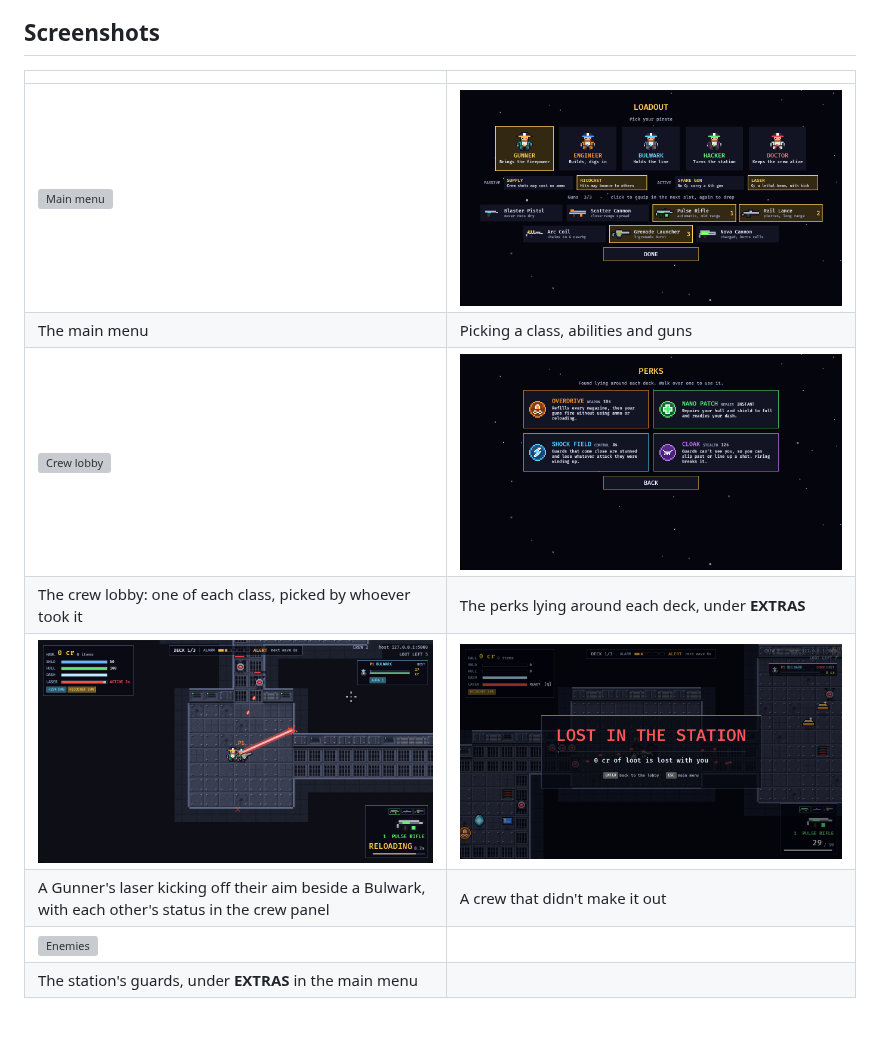
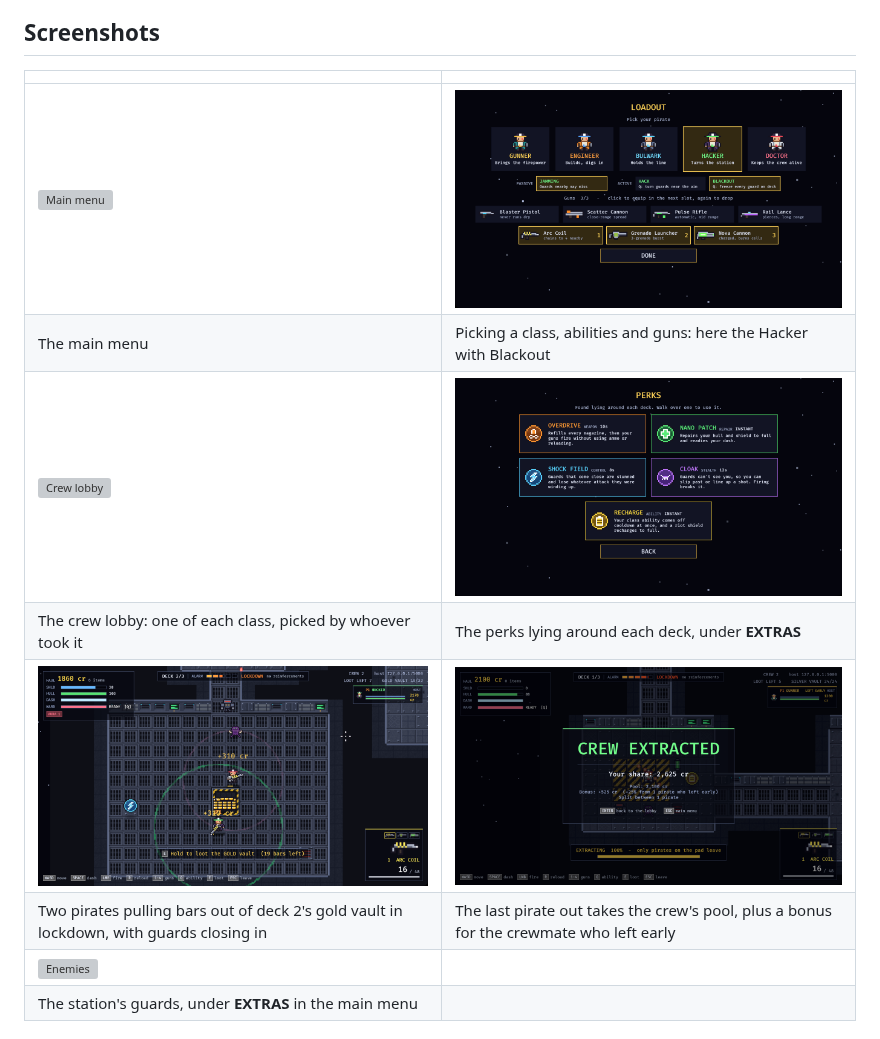
Before and after one commit to SepehrRajabi/Dozd, a Markdown page: README.md, the part around the change. GitHub-like rendering; pictures changed too: docs/screenshots/loadout.png, docs/screenshots/perks.png, docs/screenshots/raid.png; grey boxes are pictures that could not be loaded.

Commit message:
Updated the README screenshots
Co-Authored-By: Claude Opus 5.5 <noreply@anthropic.com>

```diff
--- a/README.md
+++ b/README.md
@@ -54,11 +54,11 @@ Built with Rust and [Bevy](https://bevyengine.org/); LAN multiplayer uses
 | | |
 | --- | --- |
 | ![Main menu](docs/screenshots/menu.png) | ![Loadout](docs/screenshots/loadout.png) |
-| The main menu | Picking a class, abilities and guns |
+| The main menu | Picking a class, abilities and guns: here the Hacker with Blackout |
 | ![Crew lobby](docs/screenshots/lobby.png) | ![Perks](docs/screenshots/perks.png) |
 | The crew lobby: one of each class, picked by whoever took it | The perks lying around each deck, under **EXTRAS** |
 | ![A raid](docs/screenshots/raid.png) | ![Results](docs/screenshots/results.png) |
-| A Gunner's laser kicking off their aim beside a Bulwark, with each other's status in the crew panel | A crew that didn't make it out |
+| Two pirates pulling bars out of deck 2's gold vault in lockdown, with guards closing in | The last pirate out takes the crew's pool, plus a bonus for the crewmate who left early |
 | ![Enemies](docs/screenshots/enemies.png) | |
 | The station's guards, under **EXTRAS** in the main menu | |
 
```
